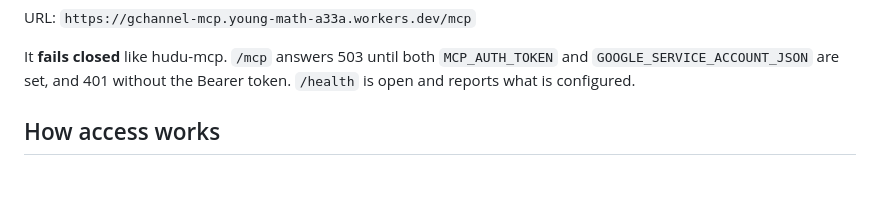
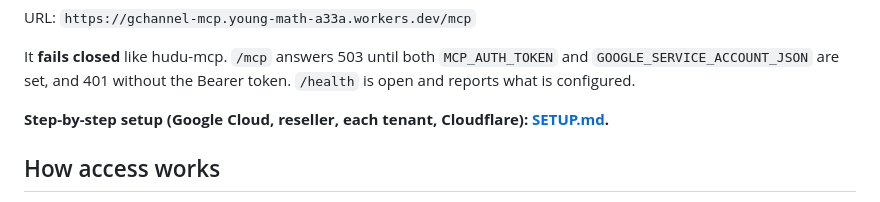
Before and after one commit to rafouche/MCPs, a Markdown page: gchannel-mcp/README.md, the part around the change. Drawn GitHub-style; blank space fills up the shorter version.

Commit message:
gchannel-mcp: step-by-step SETUP.md (how tenant access works, reseller + standalone setup)
Co-Authored-By: Claude Opus 5.5 <noreply@anthropic.com>

```diff
--- a/gchannel-mcp/README.md
+++ b/gchannel-mcp/README.md
@@ -14,6 +14,8 @@ URL: `https://gchannel-mcp.young-math-a33a.workers.dev/mcp`
 It **fails closed** like hudu-mcp. `/mcp` answers 503 until both
 `MCP_AUTH_TOKEN` and `GOOGLE_SERVICE_ACCOUNT_JSON` are set, and 401 without the
 Bearer token. `/health` is open and reports what is configured.
+
+**Step-by-step setup (Google Cloud, reseller, each tenant, Cloudflare): [SETUP.md](SETUP.md).**
 
 ## How access works
 
```
Also changed, not shown: gchannel-mcp/SETUP.md (added, +326 -0 lines).
